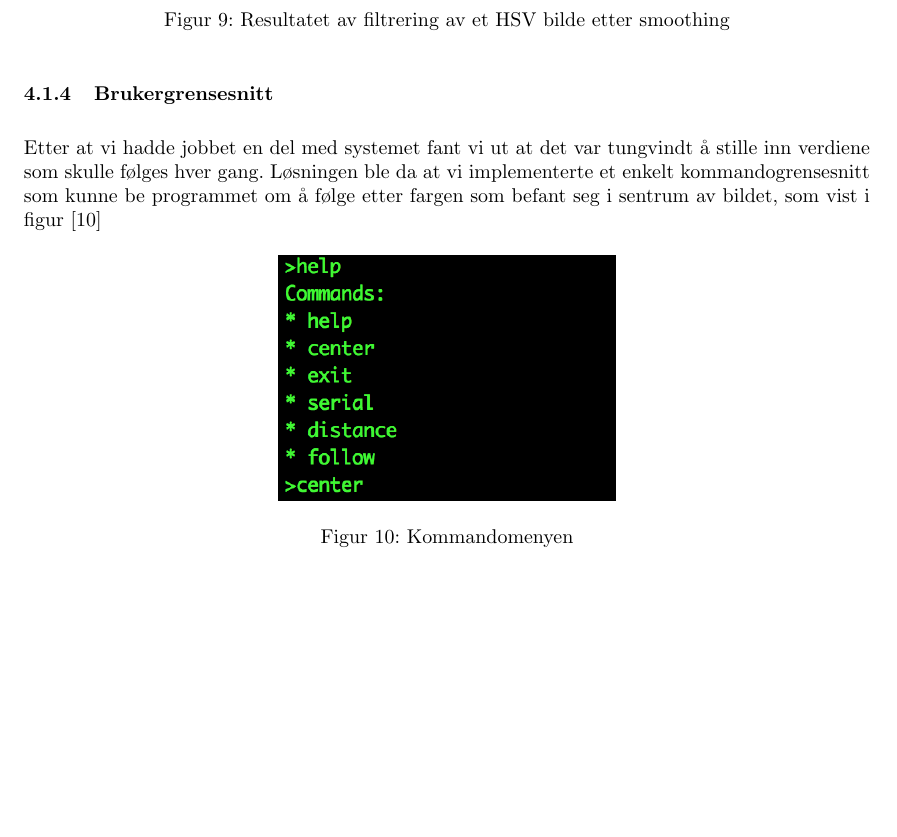
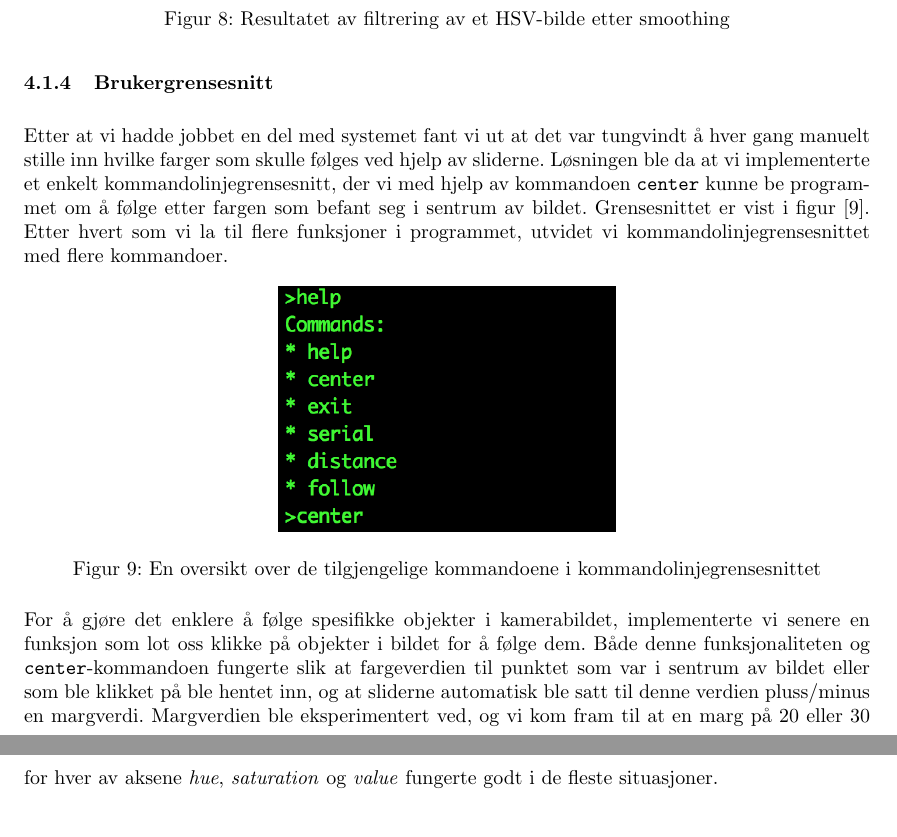
Before and after one commit to Aqwis/instrumentering-og-styring, a LaTeX paper (Ny-rapport/top.tex, which reads Ny-rapport/implementasjon.tex): part of page 16 of 23 before the commit and two parts of pages 16 and 17 of 23 after it, the two joined at a grey line, cut so that both start at the same text, the shorter picture padded with empty space. Compiled offline with pdfLaTeX.

Commit message:
+Implementasjon

```diff
--- a/Ny-rapport/implementasjon.tex
+++ b/Ny-rapport/implementasjon.tex
@@ -56,21 +55,22 @@ Resultatet kan man se i figur [\ref{fig:seconditerationbinary}]
 \begin{figure}[h!]
 	\centering
 	\includegraphics[scale=0.45]{img/second-binary.jpg}
-	\caption[Andre iterasjon binært bilde]{Resultatet av filtrering av et HSV bilde etter smoothing}
+	\caption[Andre iterasjon binært bilde]{Resultatet av filtrering av et HSV-bilde etter smoothing}
 	\label{fig:seconditerationbinary}
 \end{figure}
 
 \subsubsection{Brukergrensesnitt}
 
-Etter at vi hadde jobbet en del med systemet fant vi ut at det var tungvindt å stille inn verdiene som skulle følges hver gang. Løsningen ble da at vi implementerte et enkelt kommandogrensesnitt som kunne be programmet om å følge etter fargen som befant seg i sentrum av bildet, som vist i figur [\ref{fig:commandmenu}]
+Etter at vi hadde jobbet en del med systemet fant vi ut at det var tungvindt å hver gang manuelt stille inn hvilke farger som skulle følges ved hjelp av sliderne. Løsningen ble da at vi implementerte et enkelt kommandolinjegrensesnitt, der vi med hjelp av kommandoen \texttt{center} kunne be programmet om å følge etter fargen som befant seg i sentrum av bildet. Grensesnittet er vist i figur [\ref{fig:commandmenu}]. Etter hvert som vi la til flere funksjoner i programmet, utvidet vi kommandolinjegrensesnittet med flere kommandoer.
 
 \begin{figure}[h!]
 	\centering
 	\includegraphics[scale=0.8]{img/command-menu.png}
-	\caption{Kommandomenyen}
+	\caption{En oversikt over de tilgjengelige kommandoene i kommandolinjegrensesnittet}
 	\label{fig:commandmenu}
 \end{figure}
 
+For å gjøre det enklere å følge spesifikke objekter i kamerabildet, implementerte vi senere en funksjon som lot oss klikke på objekter i bildet for å følge dem. Både denne funksjonaliteten og \texttt{center}-kommandoen fungerte slik at fargeverdien til punktet som var i sentrum av bildet eller som ble klikket på ble hentet inn, og at sliderne automatisk ble satt til denne verdien pluss/minus en margverdi. Margverdien ble eksperimentert ved, og vi kom fram til at en marg på $20$ eller $30$ for hver av aksene \emph{hue}, \emph{saturation} og \emph{value} fungerte godt i de fleste situasjoner.
 
 \subsection{Valg av hardware}
 \subsubsection{Første test med Arduino}
```
Also changed, not shown: Ny-rapport/teori.tex (+1 -1 lines), Ny-rapport/implementasjon.tex (7 more changed lines).
